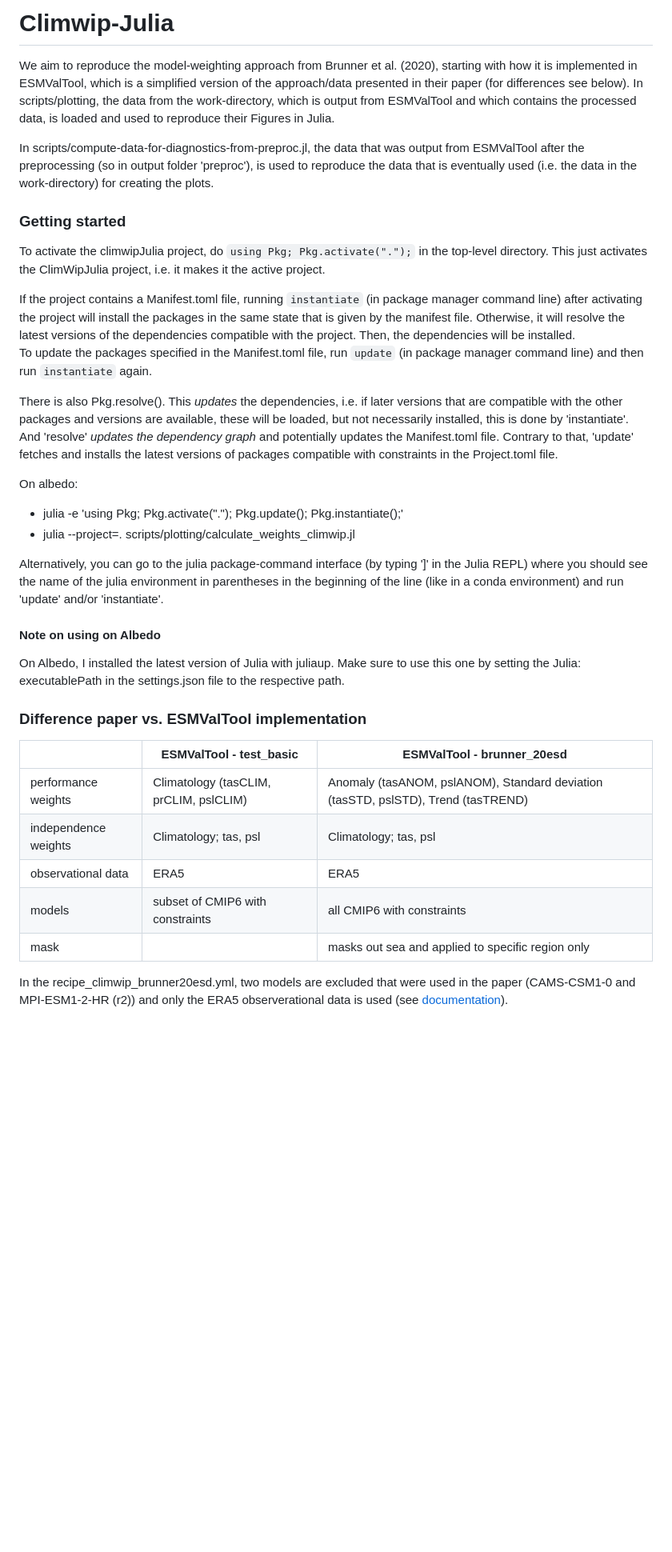
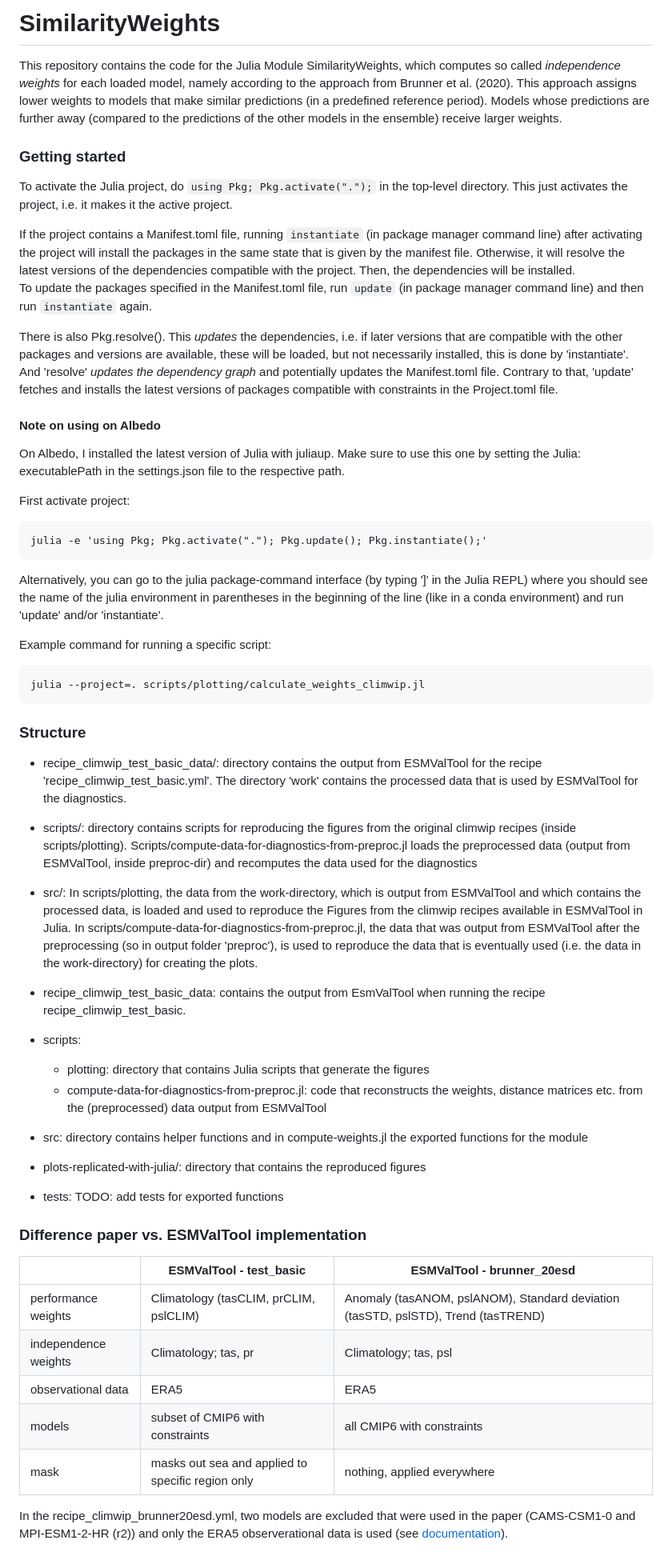
Before and after one commit to awi-esc/ModelWeights.jl, a Markdown page: README.md, the part around one of its changes. Shown at 80% size. Rendered like a GitHub page; blank space fills up the shorter version.

````diff
--- a/README.md
+++ b/README.md
@@ -1,38 +1,68 @@
-# Climwip-Julia
+# SimilarityWeights
 
-We aim to reproduce the model-weighting approach from Brunner et al. (2020), starting with how it is implemented in ESMValTool, which is a simplified version of the approach/data presented in their paper (for differences see below).
-In scripts/plotting, the data from the work-directory, which is output from ESMValTool and which contains the processed data, is loaded and used to reproduce their Figures in Julia.
+This repository contains the code for the Julia Module SimilarityWeights, which computes so called *independence weights* for each loaded model, namely according to the approach from Brunner et al. (2020).
+This approach assigns lower weights to models that make similar predictions (in a predefined reference period). Models whose predictions are further away (compared to the predictions of the other models in the ensemble) receive larger weights.
 
-In scripts/compute-data-for-diagnostics-from-preproc.jl, the data that was output from ESMValTool after the preprocessing (so in output folder 'preproc'), is used to reproduce the data that is eventually used (i.e. the data in the work-directory) for creating the plots.
 
 ### Getting started
-To activate the climwipJulia project, do ```using Pkg; Pkg.activate(".");``` in the top-level directory.
-This just activates the ClimWipJulia project, i.e. it makes it the active project.
+To activate the Julia project, do ```using Pkg; Pkg.activate(".");``` in the top-level directory.
+This just activates the project, i.e. it makes it the active project.
 
 If the project contains a Manifest.toml file, running ```instantiate``` (in package manager command line) after activating the project will install the packages in the same state that is given by the manifest file. Otherwise, it will resolve the latest versions of the dependencies compatible with the project. Then, the dependencies will be installed.
 To update the packages specified in the Manifest.toml file, run ```update``` (in package manager command line) and then run ```instantiate``` again.
 
 There is also Pkg.resolve(). This *updates* the dependencies, i.e. if later versions that are compatible with the other packages and versions are available, these will be loaded, but not necessarily installed, this is done by 'instantiate'. And 'resolve' *updates the dependency graph* and potentially updates the Manifest.toml file. Contrary to that, 'update' fetches and installs the latest versions of packages compatible with constraints in the Project.toml file.
 
-On albedo:
-- julia -e 'using Pkg; Pkg.activate("."); Pkg.update(); Pkg.instantiate();'
-- julia --project=. scripts/plotting/calculate_weights_climwip.jl
+#### Note on using on Albedo
+
+On Albedo, I installed the latest version of Julia with juliaup. Make sure to use this one by setting the Julia: executablePath in the settings.json file to the respective path.
+
+First activate project:
+```
+julia -e 'using Pkg; Pkg.activate("."); Pkg.update(); Pkg.instantiate();'
+```
 
 Alternatively, you can go to the julia package-command interface (by typing ']' in the Julia REPL) where you should see the name of the julia environment in parentheses in the beginning of the line (like in a conda environment) and run 'update' and/or 'instantiate'.
 
-#### Note on using on Albedo
-On Albedo, I installed the latest version of Julia with juliaup. Make sure to use this one by setting the Julia: executablePath in the settings.json file to the respective path.
+Example command for running a specific script:
+```
+julia --project=. scripts/plotting/calculate_weights_climwip.jl
+```
 
+###  Structure
+
+- recipe_climwip_test_basic_data/: directory contains the output from ESMValTool for the recipe 'recipe_climwip_test_basic.yml'. The directory 'work' contains the processed data that is used by ESMValTool for the diagnostics.
+
+- scripts/: directory contains scripts for reproducing the figures from the original climwip recipes (inside scripts/plotting). Scripts/compute-data-for-diagnostics-from-preproc.jl loads the preprocessed data (output from ESMValTool, inside preproc-dir) and recomputes the data used for the diagnostics
+
+- src/:
+In scripts/plotting, the data from the work-directory, which is output from ESMValTool and which contains the processed data, is loaded and used to reproduce the Figures from the climwip recipes available in ESMValTool in Julia.
+In scripts/compute-data-for-diagnostics-from-preproc.jl, the data that was output from ESMValTool after the preprocessing (so in output folder 'preproc'), is used to reproduce the data that is eventually used (i.e. the data in the work-directory) for creating the plots.
+
+
+- recipe_climwip_test_basic_data:
+contains the output from EsmValTool when running the recipe recipe_climwip_test_basic.
+
+- scripts:
+    - plotting: directory that contains Julia scripts that generate the figures
+    - compute-data-for-diagnostics-from-preproc.jl: code that reconstructs the weights, distance matrices etc. from the (preprocessed) data output from ESMValTool
+
+- src: directory contains helper functions and in compute-weights.jl the exported functions for the module
+
+- plots-replicated-with-julia/: directory that contains the reproduced figures
+
+
+- tests: TODO: add tests for exported functions
 
 ### Difference paper vs. ESMValTool implementation
 
-|                    | ESMValTool - test_basic               | ESMValTool - brunner_20esd                                   |
-| ------------------ | ------------------------------------- | --------------------------------------------------------------------------------------- |
-|performance weights | Climatology (tasCLIM, prCLIM, pslCLIM)| Anomaly (tasANOM, pslANOM), Standard deviation (tasSTD, pslSTD), Trend (tasTREND)       |
-|independence weights| Climatology; tas, psl                 | Climatology; tas, psl                            |
-|observational data  | ERA5                                  |  ERA5                         |
-|models              | subset of CMIP6 with constraints | all CMIP6 with constraints               |
-|mask|               | masks out sea and applied to specific region only | nothing, applied everywhere |
+|                    | ESMValTool - test_basic                           | ESMValTool - brunner_20esd                                                        |
+|--------------------|---------------------------------------------------|-----------------------------------------------------------------------------------|
+|performance weights | Climatology (tasCLIM, prCLIM, pslCLIM)            | Anomaly (tasANOM, pslANOM), Standard deviation (tasSTD, pslSTD), Trend (tasTREND) |
+|independence weights| Climatology; tas, pr                              | Climatology; tas, psl       |
+|observational data  | ERA5                                              |  ERA5                       |
+|models              | subset of CMIP6 with constraints                  | all CMIP6 with constraints  |
+|mask                | masks out sea and applied to specific region only | nothing, applied everywhere |
 
 
 In the recipe_climwip_brunner20esd.yml, two models are excluded that were used in the paper (CAMS-CSM1-0 and MPI-ESM1-2-HR (r2)) and only the ERA5 observerational data is used (see [documentation](https://docs.esmvaltool.org/en/latest/recipes/recipe_climwip.html#brunner-et-al-2020-recipe-and-example-independence-weighting)).
````
Also changed, not shown: other parts of README.md (+4 -13 lines).
